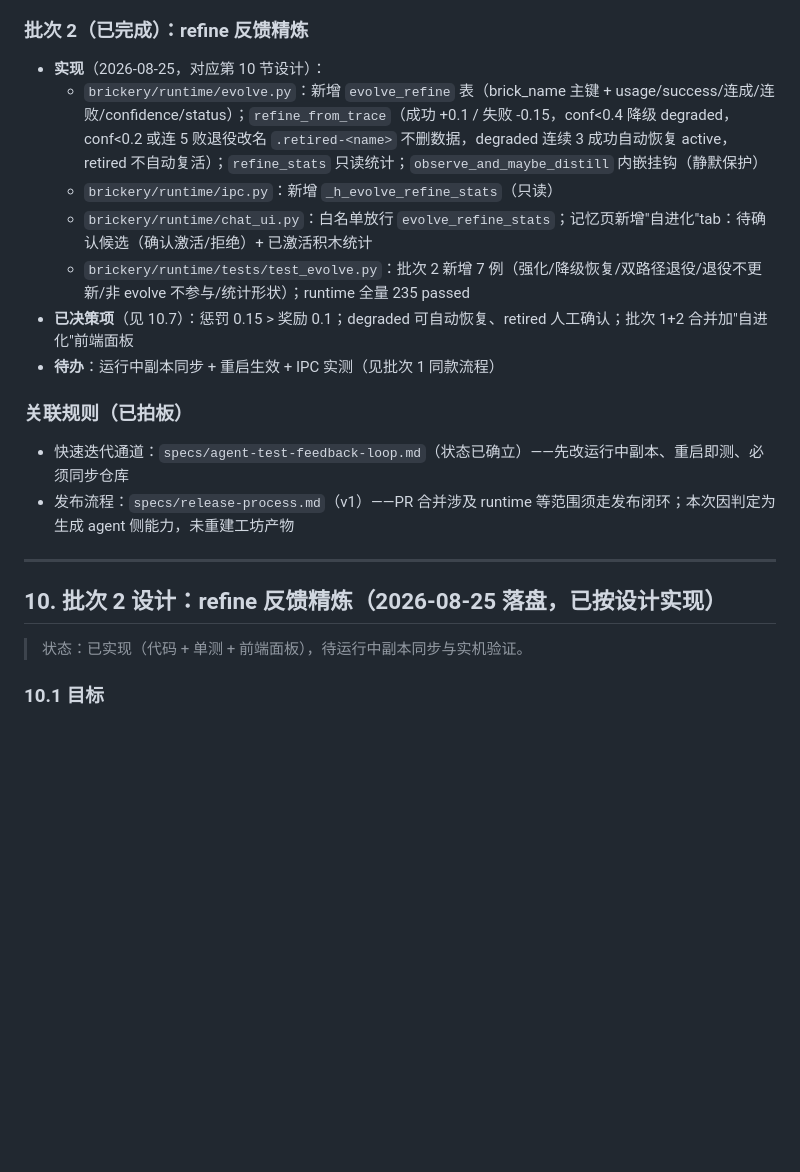
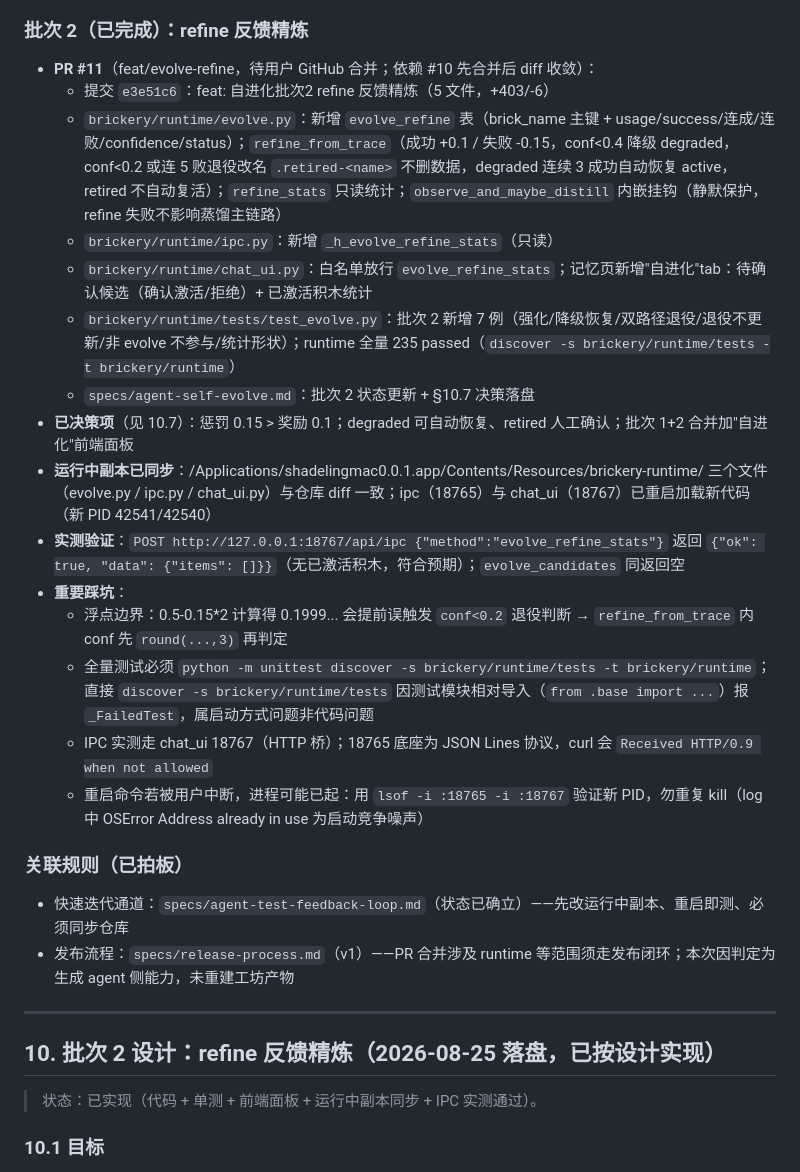
Before and after one commit to suipu-boop/brickery, a Markdown page: specs/agent-self-evolve.md, the part around the change. Drawn GitHub-style; blank space fills up the shorter version.

Commit message:
docs: 自进化批次2运行中副本同步与IPC实测落盘（跨会话对齐）

```diff
--- a/specs/agent-self-evolve.md
+++ b/specs/agent-self-evolve.md
@@ -140,13 +140,21 @@ observe → 判定 → distill → verify → 确认 → reuse → refine →（
 
 ### 批次 2（已完成）：refine 反馈精炼
 
-- **实现**（2026-08-25，对应第 10 节设计）：
-  - `brickery/runtime/evolve.py`：新增 `evolve_refine` 表（brick_name 主键 + usage/success/连成/连败/confidence/status）；`refine_from_trace`（成功 +0.1 / 失败 -0.15，conf<0.4 降级 degraded，conf<0.2 或连 5 败退役改名 `.retired-<name>` 不删数据，degraded 连续 3 成功自动恢复 active，retired 不自动复活）；`refine_stats` 只读统计；`observe_and_maybe_distill` 内嵌挂钩（静默保护）
+- **PR #11**（feat/evolve-refine，待用户 GitHub 合并；依赖 #10 先合并后 diff 收敛）：
+  - 提交 `e3e51c6`：feat: 自进化批次2 refine 反馈精炼（5 文件，+403/-6）
+  - `brickery/runtime/evolve.py`：新增 `evolve_refine` 表（brick_name 主键 + usage/success/连成/连败/confidence/status）；`refine_from_trace`（成功 +0.1 / 失败 -0.15，conf<0.4 降级 degraded，conf<0.2 或连 5 败退役改名 `.retired-<name>` 不删数据，degraded 连续 3 成功自动恢复 active，retired 不自动复活）；`refine_stats` 只读统计；`observe_and_maybe_distill` 内嵌挂钩（静默保护，refine 失败不影响蒸馏主链路）
   - `brickery/runtime/ipc.py`：新增 `_h_evolve_refine_stats`（只读）
   - `brickery/runtime/chat_ui.py`：白名单放行 `evolve_refine_stats`；记忆页新增"自进化"tab：待确认候选（确认激活/拒绝）+ 已激活积木统计
-  - `brickery/runtime/tests/test_evolve.py`：批次 2 新增 7 例（强化/降级恢复/双路径退役/退役不更新/非 evolve 不参与/统计形状）；runtime 全量 235 passed
+  - `brickery/runtime/tests/test_evolve.py`：批次 2 新增 7 例（强化/降级恢复/双路径退役/退役不更新/非 evolve 不参与/统计形状）；runtime 全量 235 passed（`discover -s brickery/runtime/tests -t brickery/runtime`）
+  - `specs/agent-self-evolve.md`：批次 2 状态更新 + §10.7 决策落盘
 - **已决策项**（见 10.7）：惩罚 0.15 > 奖励 0.1；degraded 可自动恢复、retired 人工确认；批次 1+2 合并加"自进化"前端面板
-- **待办**：运行中副本同步 + 重启生效 + IPC 实测（见批次 1 同款流程）
+- **运行中副本已同步**：/Applications/shadelingmac0.0.1.app/Contents/Resources/brickery-runtime/ 三个文件（evolve.py / ipc.py / chat_ui.py）与仓库 diff 一致；ipc（18765）与 chat_ui（18767）已重启加载新代码（新 PID 42541/42540）
+- **实测验证**：`POST http://127.0.0.1:18767/api/ipc {"method":"evolve_refine_stats"}` 返回 `{"ok": true, "data": {"items": []}}`（无已激活积木，符合预期）；`evolve_candidates` 同返回空
+- **重要踩坑**：
+  - 浮点边界：0.5-0.15*2 计算得 0.1999... 会提前误触发 `conf<0.2` 退役判断 → `refine_from_trace` 内 conf 先 `round(...,3)` 再判定
+  - 全量测试必须 `python -m unittest discover -s brickery/runtime/tests -t brickery/runtime`；直接 `discover -s brickery/runtime/tests` 因测试模块相对导入（`from .base import ...`）报 `_FailedTest`，属启动方式问题非代码问题
+  - IPC 实测走 chat_ui 18767（HTTP 桥）；18765 底座为 JSON Lines 协议，curl 会 `Received HTTP/0.9 when not allowed`
+  - 重启命令若被用户中断，进程可能已起：用 `lsof -i :18765 -i :18767` 验证新 PID，勿重复 kill（log 中 OSError Address already in use 为启动竞争噪声）
 
 ### 关联规则（已拍板）
 
@@ -157,7 +165,7 @@ observe → 判定 → distill → verify → 确认 → reuse → refine →（
 
 ## 10. 批次 2 设计：refine 反馈精炼（2026-08-25 落盘，已按设计实现）
 
-> 状态：已实现（代码 + 单测 + 前端面板），待运行中副本同步与实机验证。
+> 状态：已实现（代码 + 单测 + 前端面板 + 运行中副本同步 + IPC 实测通过）。
 
 ### 10.1 目标
 
```
